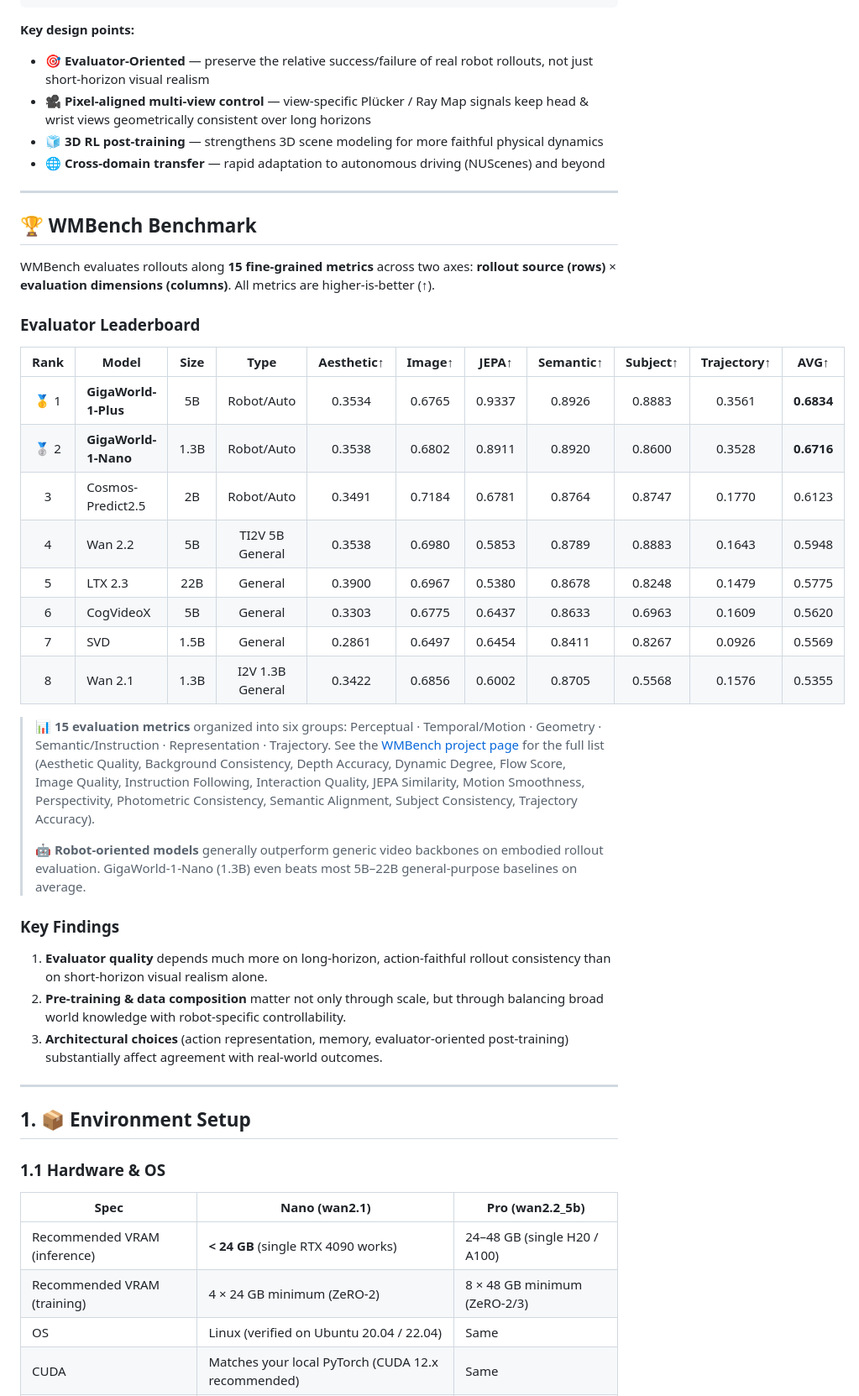
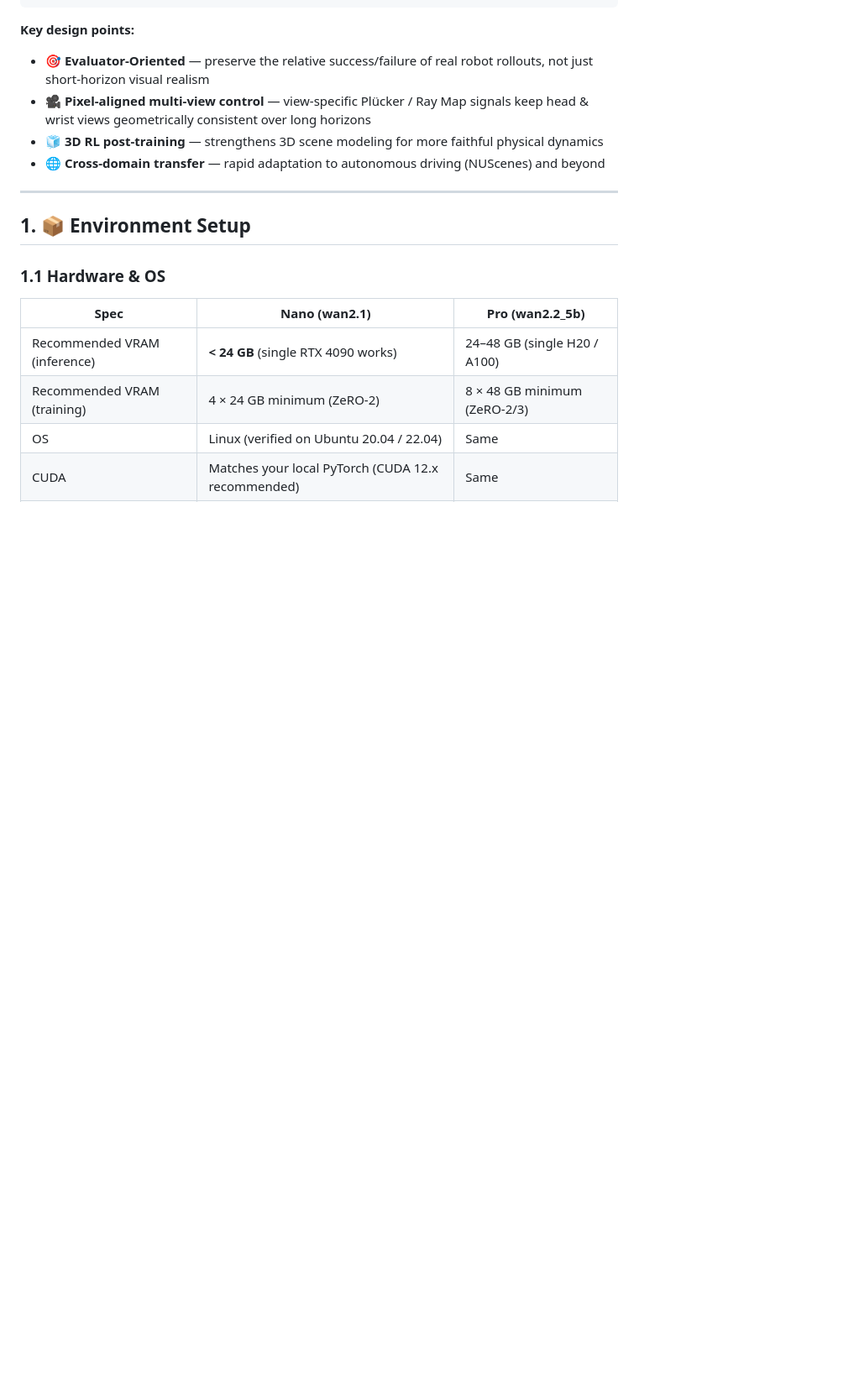
Before and after one commit to open-gigaai/giga-world-1, a Markdown page: README.md, the part around one of its changes. Shown at 84% size. GitHub-like rendering; blank space fills up the shorter version.

```diff
--- a/README.md
+++ b/README.md
@@ -193,35 +194,6 @@ GigaWorld-1 is an **autoregressive diffusion-transformer world generator** with
 
 ---
 
-## 🏆 WMBench Benchmark
-
-WMBench evaluates rollouts along **15 fine-grained metrics** across two axes: **rollout source (rows)** × **evaluation dimensions (columns)**. All metrics are higher-is-better (↑).
-
-### Evaluator Leaderboard
-
-| Rank | Model | Size | Type | Aesthetic↑ | Image↑ | JEPA↑ | Semantic↑ | Subject↑ | Trajectory↑ | **AVG↑** |
-| :---: | --- | :---: | :---: | :---: | :---: | :---: | :---: | :---: | :---: | :---: |
-| 🥇 1 | **GigaWorld-1-Plus** | 5B | Robot/Auto | 0.3534 | 0.6765 | 0.9337 | 0.8926 | 0.8883 | 0.3561 | **0.6834** |
-| 🥈 2 | **GigaWorld-1-Nano** | 1.3B | Robot/Auto | 0.3538 | 0.6802 | 0.8911 | 0.8920 | 0.8600 | 0.3528 | **0.6716** |
-| 3 | Cosmos-Predict2.5 | 2B | Robot/Auto | 0.3491 | 0.7184 | 0.6781 | 0.8764 | 0.8747 | 0.1770 | 0.6123 |
-| 4 | Wan 2.2 | 5B | TI2V 5B General | 0.3538 | 0.6980 | 0.5853 | 0.8789 | 0.8883 | 0.1643 | 0.5948 |
-| 5 | LTX 2.3 | 22B | General | 0.3900 | 0.6967 | 0.5380 | 0.8678 | 0.8248 | 0.1479 | 0.5775 |
-| 6 | CogVideoX | 5B | General | 0.3303 | 0.6775 | 0.6437 | 0.8633 | 0.6963 | 0.1609 | 0.5620 |
-| 7 | SVD | 1.5B | General | 0.2861 | 0.6497 | 0.6454 | 0.8411 | 0.8267 | 0.0926 | 0.5569 |
-| 8 | Wan 2.1 | 1.3B | I2V 1.3B General | 0.3422 | 0.6856 | 0.6002 | 0.8705 | 0.5568 | 0.1576 | 0.5355 |
-
-> 📊 **15 evaluation metrics** organized into six groups: Perceptual · Temporal/Motion · Geometry · Semantic/Instruction · Representation · Trajectory. See the [WMBench project page](https://github.com/Yvonne-OH/Giga-World-1-projectpage) for the full list (Aesthetic Quality, Background Consistency, Depth Accuracy, Dynamic Degree, Flow Score, Image Quality, Instruction Following, Interaction Quality, JEPA Similarity, Motion Smoothness, Perspectivity, Photometric Consistency, Semantic Alignment, Subject Consistency, Trajectory Accuracy).
->
-> 🤖 **Robot-oriented models** generally outperform generic video backbones on embodied rollout evaluation. GigaWorld-1-Nano (1.3B) even beats most 5B–22B general-purpose baselines on average.
-
-### Key Findings
-
-1. **Evaluator quality** depends much more on long-horizon, action-faithful rollout consistency than on short-horizon visual realism alone.
-2. **Pre-training & data composition** matter not only through scale, but through balancing broad world knowledge with robot-specific controllability.
-3. **Architectural choices** (action representation, memory, evaluator-oriented post-training) substantially affect agreement with real-world outcomes.
-
----
-
 ## 1. 📦 Environment Setup
 
 ### 1.1 Hardware & OS
```
Also changed, not shown: other parts of README.md (+41 -40 lines).
